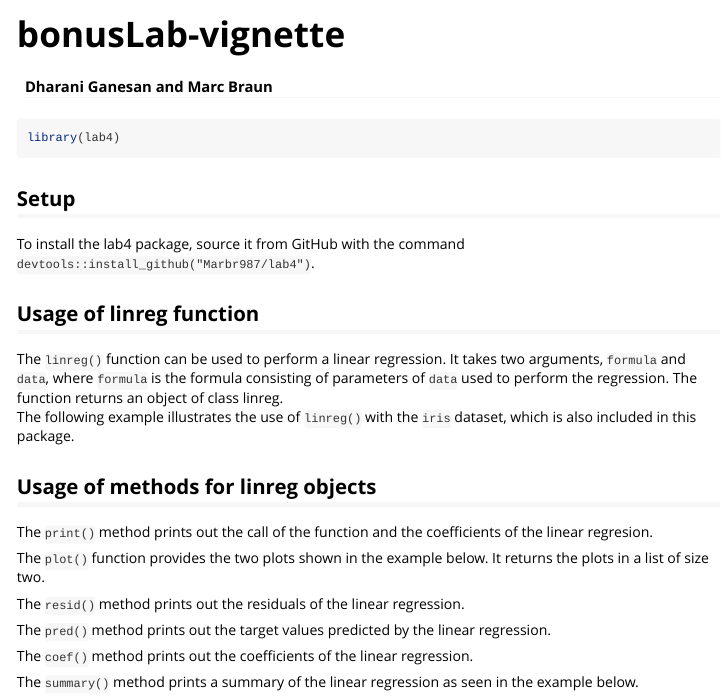
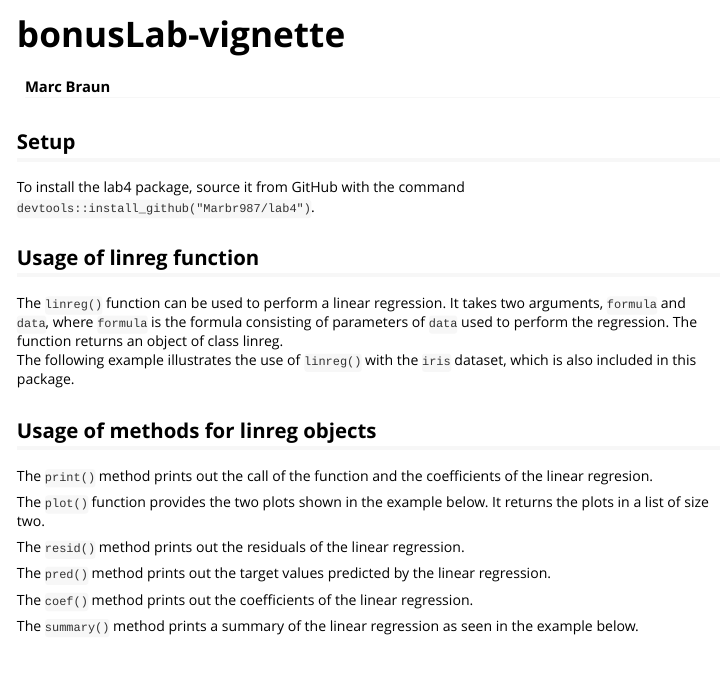
Before and after one commit to Marbr987/bonus_lab, an R Markdown document (vignettes/lab4-vignette.Rmd): the page in a window 1100 px wide, from its top. Rendered offline with R 4.5, knitr and Pandoc, with nearby package versions.

Commit message:
remove old vignette content

````diff
--- a/vignettes/lab4-vignette.Rmd
+++ b/vignettes/lab4-vignette.Rmd
@@ -1,9 +1,9 @@
 ---
 title: "bonusLab-vignette"
 output: rmarkdown::html_vignette
-author: Dharani Ganesan and Marc Braun
+author: Marc Braun
 vignette: >
-  %\VignetteIndexEntry{lab4-vignette}
+  %\VignetteIndexEntry{bonusLab-vignette}
   %\VignetteEngine{knitr::rmarkdown}
   %\VignetteEncoding{UTF-8}
 ---
@@ -16,7 +16,7 @@ knitr::opts_chunk$set(
 ```
 
 ```{r setup}
-library(lab4)
+
 ```
 
 ## Setup
````
